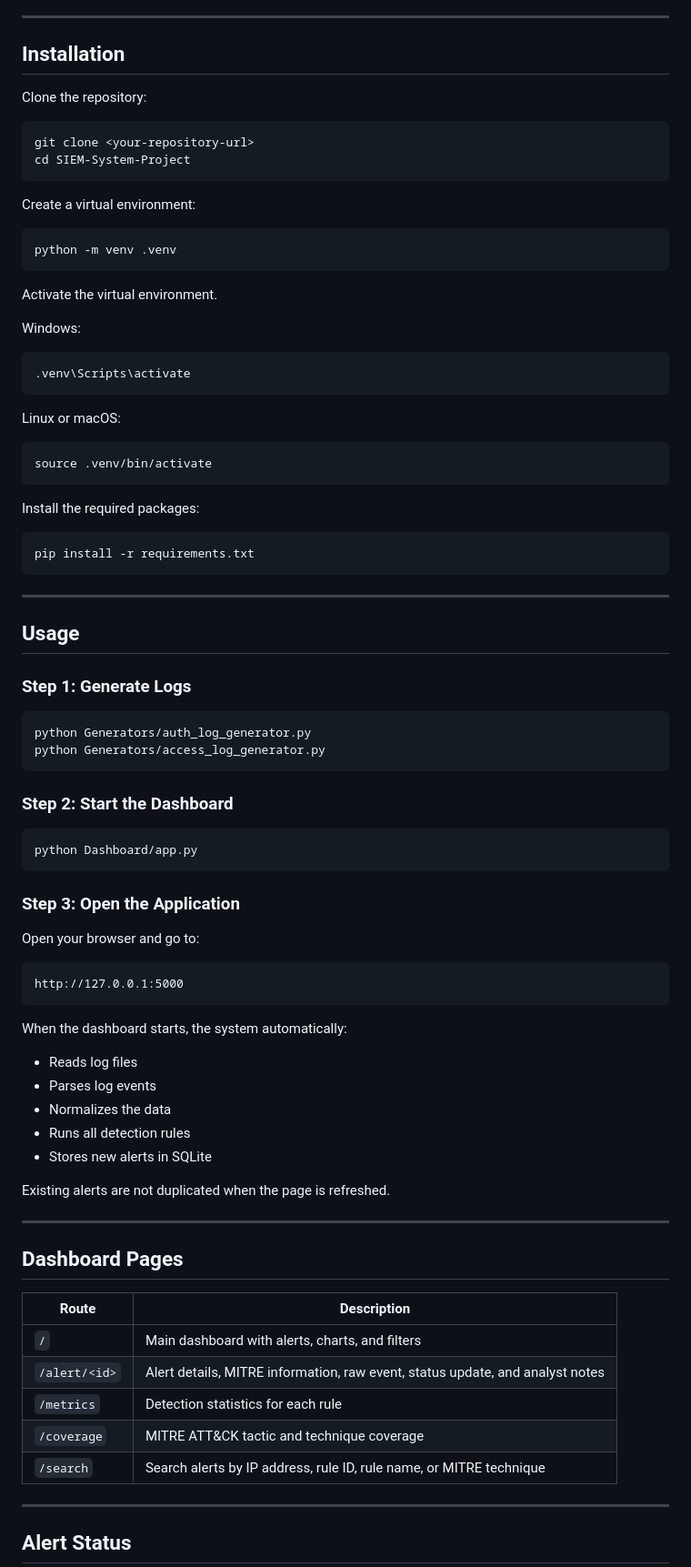
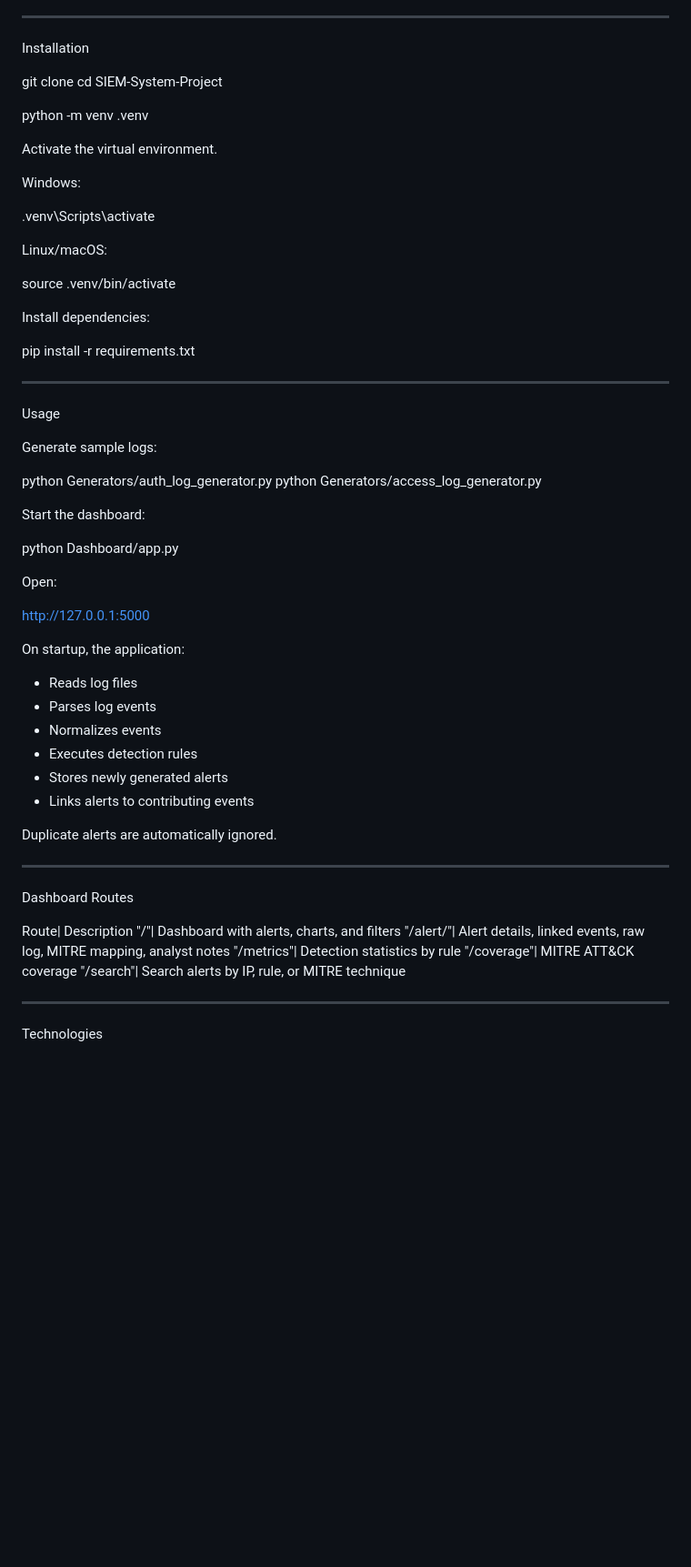
Before and after one commit to malekgulam/SIEM-System-Project, a Markdown page: README.md, the part around one of its changes. Shown at 91% size. GitHub-like rendering; blank space fills up the shorter version.

````diff
--- a/README.md
+++ b/README.md
@@ -127,89 +196,67 @@ SIEM-System-Project/
 
 ---
 
-## Installation
+Installation
 
-Clone the repository:
-
-```bash
 git clone <your-repository-url>
 cd SIEM-System-Project
-```
 
-Create a virtual environment:
-
-```bash
 python -m venv .venv
-```
 
 Activate the virtual environment.
 
 Windows:
 
-```bash
 .venv\Scripts\activate
-```
 
-Linux or macOS:
+Linux/macOS:
 
-```bash
 source .venv/bin/activate
-```
 
-Install the required packages:
+Install dependencies:
 
-```bash
 pip install -r requirements.txt
-```
 
 ---
 
-## Usage
+Usage
 
-### Step 1: Generate Logs
+Generate sample logs:
 
-```bash
 python Generators/auth_log_generator.py
 python Generators/access_log_generator.py
-```
 
-### Step 2: Start the Dashboard
+Start the dashboard:
 
-```bash
 python Dashboard/app.py
-```
 
-### Step 3: Open the Application
+Open:
 
-Open your browser and go to:
+http://127.0.0.1:5000
 
-```
-http://127.0.0.1:5000
-```
+On startup, the application:
 
-When the dashboard starts, the system automatically:
+- Reads log files
+- Parses log events
+- Normalizes events
+- Executes detection rules
+- Stores newly generated alerts
+- Links alerts to contributing events
 
-* Reads log files
-* Parses log events
-* Normalizes the data
-* Runs all detection rules
-* Stores new alerts in SQLite
-
-Existing alerts are not duplicated when the page is refreshed.
+Duplicate alerts are automatically ignored.
 
 ---
 
-## Dashboard Pages
+Dashboard Routes
 
-| Route         | Description                                                                   |
-| ------------- | ----------------------------------------------------------------------------- |
-| `/`           | Main dashboard with alerts, charts, and filters                               |
-| `/alert/<id>` | Alert details, MITRE information, raw event, status update, and analyst notes |
-| `/metrics`    | Detection statistics for each rule                                            |
-| `/coverage`   | MITRE ATT&CK tactic and technique coverage                                    |
-| `/search`     | Search alerts by IP address, rule ID, rule name, or MITRE technique           |
+Route| Description
+"/"| Dashboard with alerts, charts, and filters
+"/alert/<id>"| Alert details, linked events, raw log, MITRE mapping, analyst notes
+"/metrics"| Detection statistics by rule
+"/coverage"| MITRE ATT&CK coverage
+"/search"| Search alerts by IP, rule, or MITRE technique
 
 ---
 
-## Alert Status
+Technologies
 
````
Also changed, not shown: other parts of README.md (+135 -87 lines).
